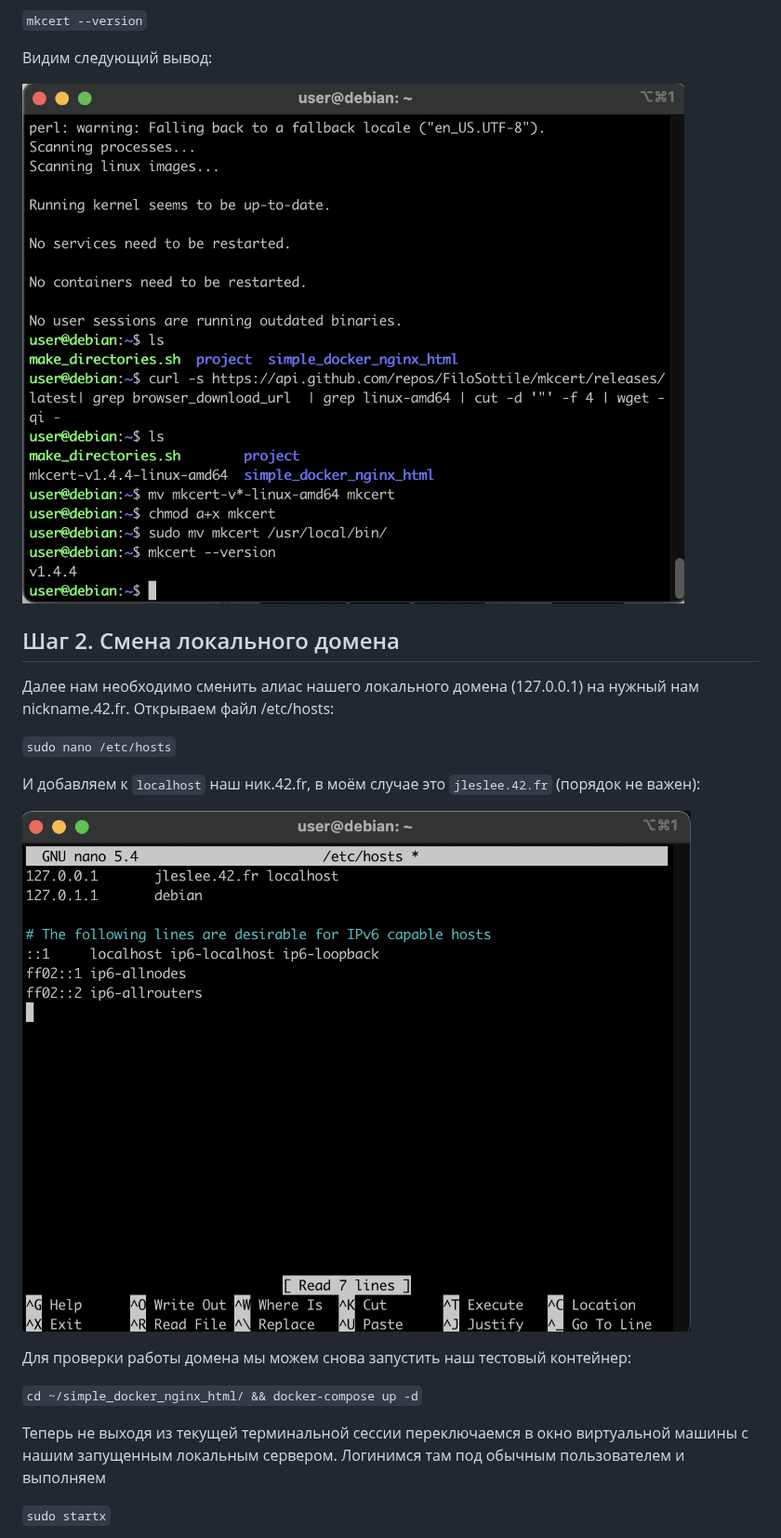
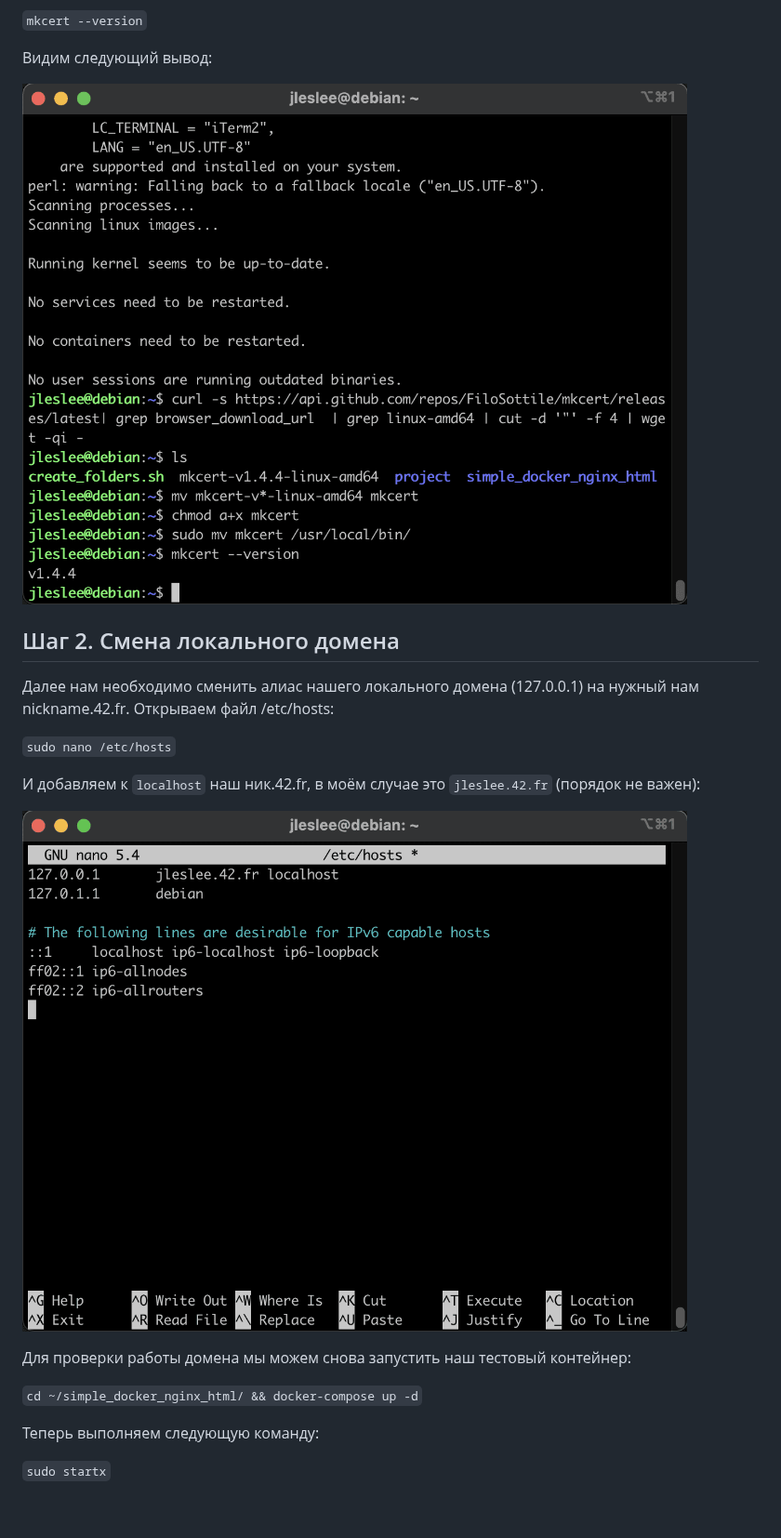
Before and after one commit to codesshaman/inception, a Markdown page: 05_INSTALL_CERTIFICATE.md, the part around one of its changes. Shown at 93% size. GitHub-like rendering; pictures changed too: media/install_certificate/step_0.png, media/install_certificate/step_1.png; blank space fills up the shorter version.

````diff
--- a/05_INSTALL_CERTIFICATE.md
+++ b/05_INSTALL_CERTIFICATE.md
@@ -54,7 +54,7 @@
 
 ```cd ~/simple_docker_nginx_html/ && docker-compose up -d```
 
-Теперь не выходя из текущей терминальной сессии переключаемся в окно виртуальной машины с нашим запущенным локальным сервером. Логинимся там под обычным пользователем и выполняем
+Теперь выполняем следующую команду:
 
 ```sudo startx```
 
````
Also changed, not shown: other parts of 05_INSTALL_CERTIFICATE.md (+32 -21 lines), media/install_certificate/step_11.png, media/install_certificate/step_3.png, media/install_certificate/step_4.png, media/install_certificate/step_5.png.
